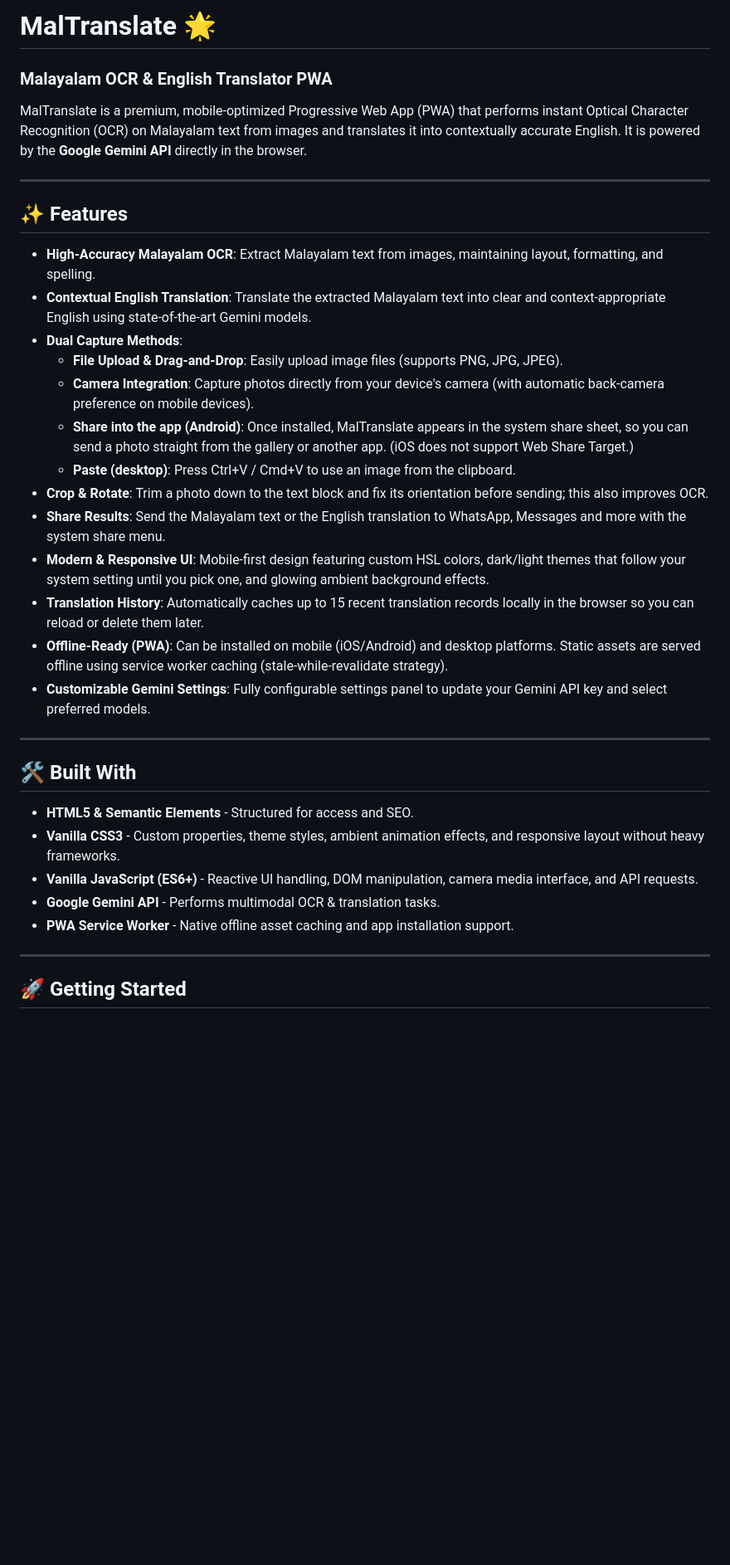
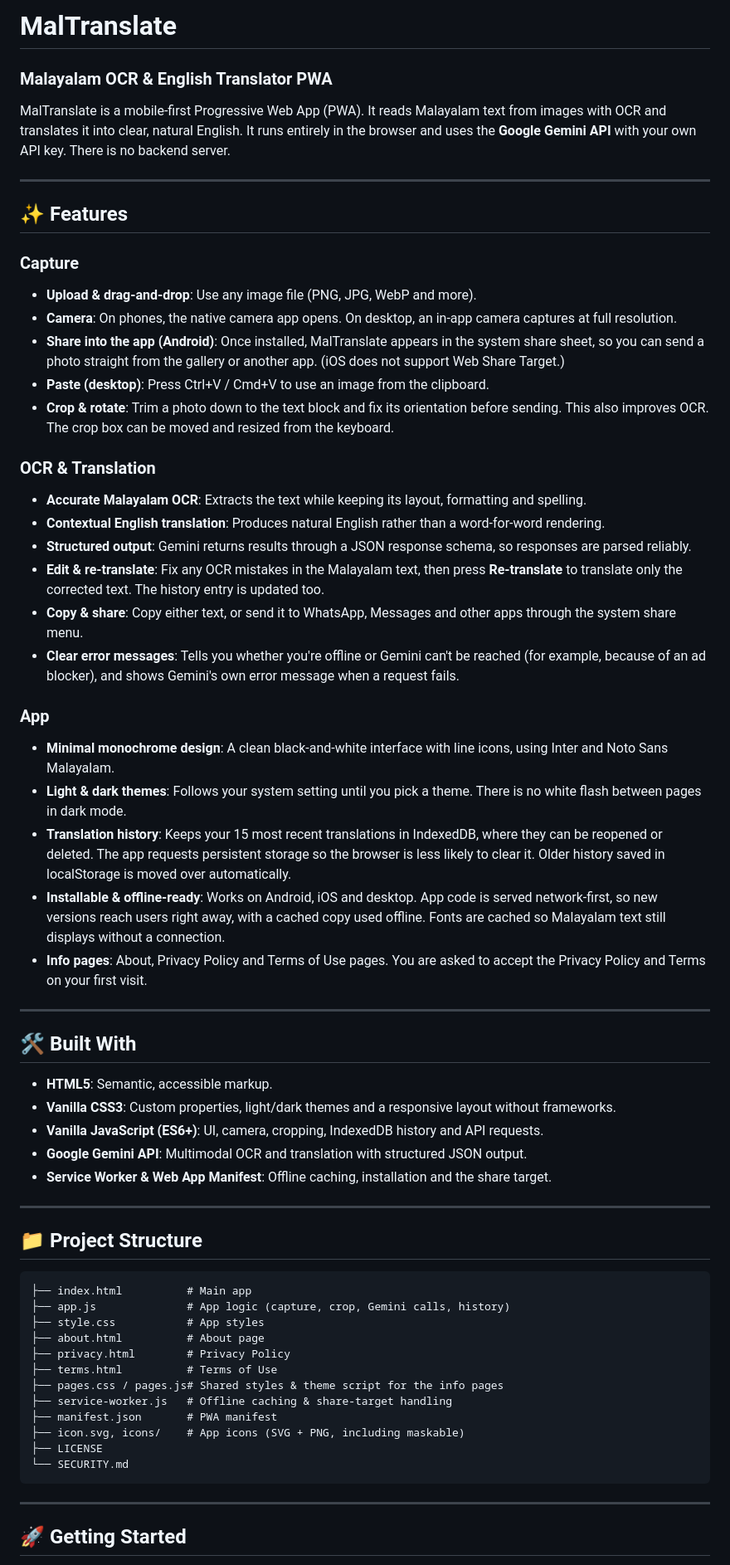
Before and after one commit to laffyxy/MAL, a Markdown page: README.md, the part around one of its changes. Shown at 83% size. GitHub-like rendering; blank space fills up the shorter version.

````diff
--- a/README.md
+++ b/README.md
@@ -1,35 +1,62 @@
-# MalTranslate 🌟
+# MalTranslate
 ### Malayalam OCR & English Translator PWA
 
-MalTranslate is a premium, mobile-optimized Progressive Web App (PWA) that performs instant Optical Character Recognition (OCR) on Malayalam text from images and translates it into contextually accurate English. It is powered by the **Google Gemini API** directly in the browser.
+MalTranslate is a mobile-first Progressive Web App (PWA). It reads Malayalam text from images with OCR and translates it into clear, natural English. It runs entirely in the browser and uses the **Google Gemini API** with your own API key. There is no backend server.
 
 ---
 
 ## ✨ Features
 
-- **High-Accuracy Malayalam OCR**: Extract Malayalam text from images, maintaining layout, formatting, and spelling.
-- **Contextual English Translation**: Translate the extracted Malayalam text into clear and context-appropriate English using state-of-the-art Gemini models.
-- **Dual Capture Methods**:
-  - **File Upload & Drag-and-Drop**: Easily upload image files (supports PNG, JPG, JPEG).
-  - **Camera Integration**: Capture photos directly from your device's camera (with automatic back-camera preference on mobile devices).
-  - **Share into the app (Android)**: Once installed, MalTranslate appears in the system share sheet, so you can send a photo straight from the gallery or another app. (iOS does not support Web Share Target.)
-  - **Paste (desktop)**: Press Ctrl+V / Cmd+V to use an image from the clipboard.
-- **Crop & Rotate**: Trim a photo down to the text block and fix its orientation before sending; this also improves OCR.
-- **Share Results**: Send the Malayalam text or the English translation to WhatsApp, Messages and more with the system share menu.
-- **Modern & Responsive UI**: Mobile-first design featuring custom HSL colors, dark/light themes that follow your system setting until you pick one, and glowing ambient background effects.
-- **Translation History**: Automatically caches up to 15 recent translation records locally in the browser so you can reload or delete them later.
-- **Offline-Ready (PWA)**: Can be installed on mobile (iOS/Android) and desktop platforms. Static assets are served offline using service worker caching (stale-while-revalidate strategy).
-- **Customizable Gemini Settings**: Fully configurable settings panel to update your Gemini API key and select preferred models.
+### Capture
+- **Upload & drag-and-drop**: Use any image file (PNG, JPG, WebP and more).
+- **Camera**: On phones, the native camera app opens. On desktop, an in-app camera captures at full resolution.
+- **Share into the app (Android)**: Once installed, MalTranslate appears in the system share sheet, so you can send a photo straight from the gallery or another app. (iOS does not support Web Share Target.)
+- **Paste (desktop)**: Press Ctrl+V / Cmd+V to use an image from the clipboard.
+- **Crop & rotate**: Trim a photo down to the text block and fix its orientation before sending. This also improves OCR. The crop box can be moved and resized from the keyboard.
+
+### OCR & Translation
+- **Accurate Malayalam OCR**: Extracts the text while keeping its layout, formatting and spelling.
+- **Contextual English translation**: Produces natural English rather than a word-for-word rendering.
+- **Structured output**: Gemini returns results through a JSON response schema, so responses are parsed reliably.
+- **Edit & re-translate**: Fix any OCR mistakes in the Malayalam text, then press **Re-translate** to translate only the corrected text. The history entry is updated too.
+- **Copy & share**: Copy either text, or send it to WhatsApp, Messages and other apps through the system share menu.
+- **Clear error messages**: Tells you whether you're offline or Gemini can't be reached (for example, because of an ad blocker), and shows Gemini's own error message when a request fails.
+
+### App
+- **Minimal monochrome design**: A clean black-and-white interface with line icons, using Inter and Noto Sans Malayalam.
+- **Light & dark themes**: Follows your system setting until you pick a theme. There is no white flash between pages in dark mode.
+- **Translation history**: Keeps your 15 most recent translations in IndexedDB, where they can be reopened or deleted. The app requests persistent storage so the browser is less likely to clear it. Older history saved in localStorage is moved over automatically.
+- **Installable & offline-ready**: Works on Android, iOS and desktop. App code is served network-first, so new versions reach users right away, with a cached copy used offline. Fonts are cached so Malayalam text still displays without a connection.
+- **Info pages**: About, Privacy Policy and Terms of Use pages. You are asked to accept the Privacy Policy and Terms on your first visit.
 
 ---
 
 ## 🛠️ Built With
 
-- **HTML5 & Semantic Elements** - Structured for access and SEO.
-- **Vanilla CSS3** - Custom properties, theme styles, ambient animation effects, and responsive layout without heavy frameworks.
-- **Vanilla JavaScript (ES6+)** - Reactive UI handling, DOM manipulation, camera media interface, and API requests.
-- **Google Gemini API** - Performs multimodal OCR & translation tasks.
-- **PWA Service Worker** - Native offline asset caching and app installation support.
+- **HTML5**: Semantic, accessible markup.
+- **Vanilla CSS3**: Custom properties, light/dark themes and a responsive layout without frameworks.
+- **Vanilla JavaScript (ES6+)**: UI, camera, cropping, IndexedDB history and API requests.
+- **Google Gemini API**: Multimodal OCR and translation with structured JSON output.
+- **Service Worker & Web App Manifest**: Offline caching, installation and the share target.
+
+---
+
+## 📁 Project Structure
+
+```
+├── index.html          # Main app
+├── app.js              # App logic (capture, crop, Gemini calls, history)
+├── style.css           # App styles
+├── about.html          # About page
+├── privacy.html        # Privacy Policy
+├── terms.html          # Terms of Use
+├── pages.css / pages.js# Shared styles & theme script for the info pages
+├── service-worker.js   # Offline caching & share-target handling
+├── manifest.json       # PWA manifest
+├── icon.svg, icons/    # App icons (SVG + PNG, including maskable)
+├── LICENSE
+└── SECURITY.md
+```
 
 ---
 
````
Also changed, not shown: other parts of README.md (+23 -21 lines).
